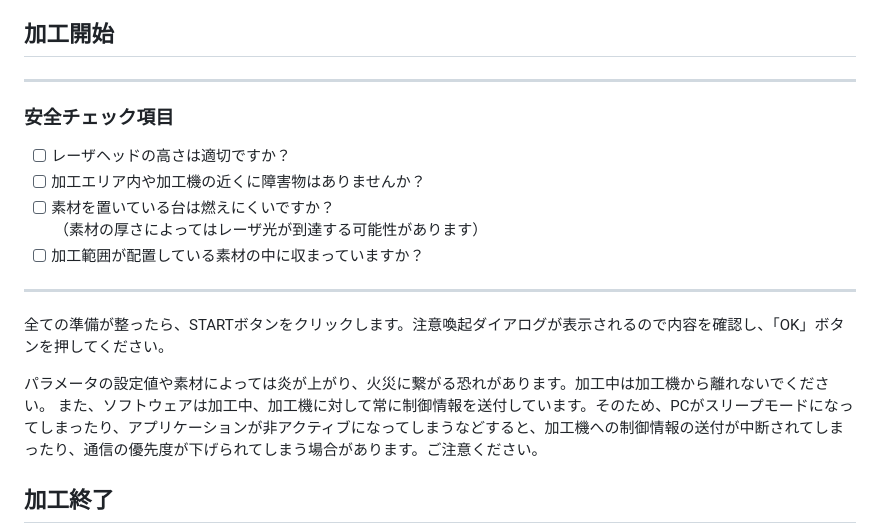
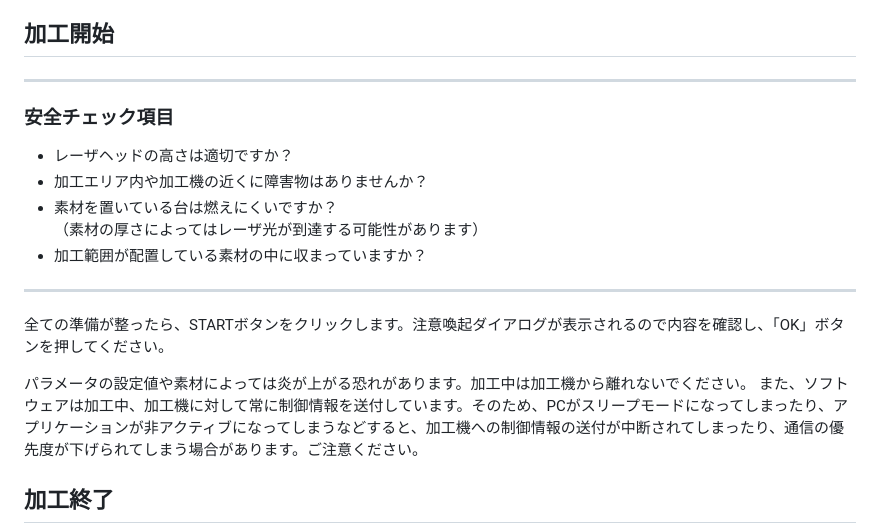
Before and after one commit to smartDIYs/smartdiys_creator_manual, a Markdown page: manual/flow.md, the part around the change. Rendered like a GitHub page.

```diff
--- a/manual/flow.md
+++ b/manual/flow.md
@@ -61,18 +61,20 @@
 ## 加工開始
 
 ---------------
+
 ### 安全チェック項目
-- [ ] レーザヘッドの高さは適切ですか？
-- [ ] 加工エリア内や加工機の近くに障害物はありませんか？
-- [ ] 素材を置いている台は燃えにくいですか？
-     （素材の厚さによってはレーザ光が到達する可能性があります）
-- [ ] 加工範囲が配置している素材の中に収まっていますか？
+- レーザヘッドの高さは適切ですか？
+- 加工エリア内や加工機の近くに障害物はありませんか？
+- 素材を置いている台は燃えにくいですか？
+  （素材の厚さによってはレーザ光が到達する可能性があります）
+- 加工範囲が配置している素材の中に収まっていますか？
+
 ---------------
 
 
 全ての準備が整ったら、STARTボタンをクリックします。注意喚起ダイアログが表示されるので内容を確認し、「OK」ボタンを押してください。
 
-パラメータの設定値や素材によっては炎が上がり、火災に繋がる恐れがあります。加工中は加工機から離れないでください。
+パラメータの設定値や素材によっては炎が上がる恐れがあります。加工中は加工機から離れないでください。
 また、ソフトウェアは加工中、加工機に対して常に制御情報を送付しています。そのため、PCがスリープモードになってしまったり、アプリケーションが非アクティブになってしまうなどすると、加工機への制御情報の送付が中断されてしまったり、通信の優先度が下げられてしまう場合があります。ご注意ください。
 
 ## 加工終了
```
Also changed, not shown: manual/correction.md (+5 -2 lines), manual/images/correction/x-axis-angle.png (added), 1 other file.
